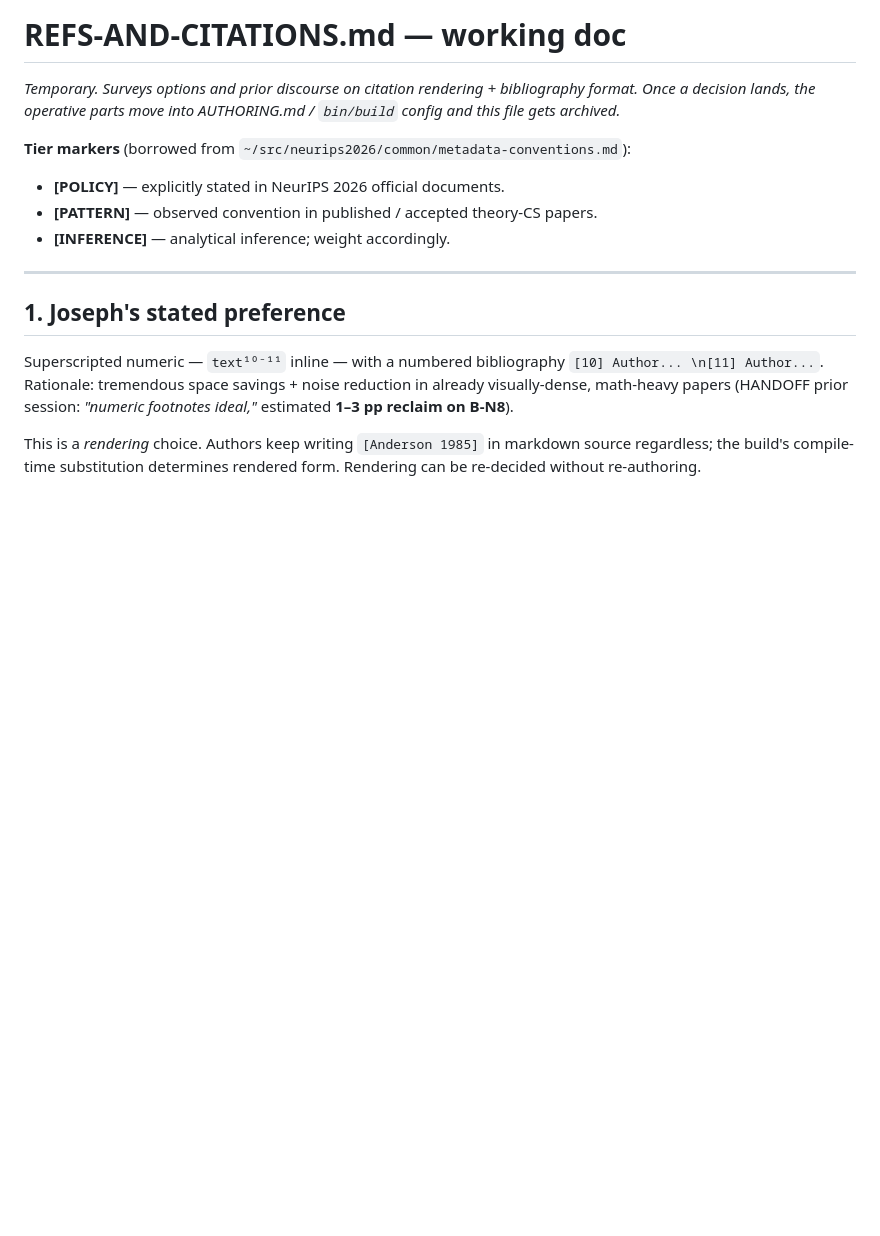
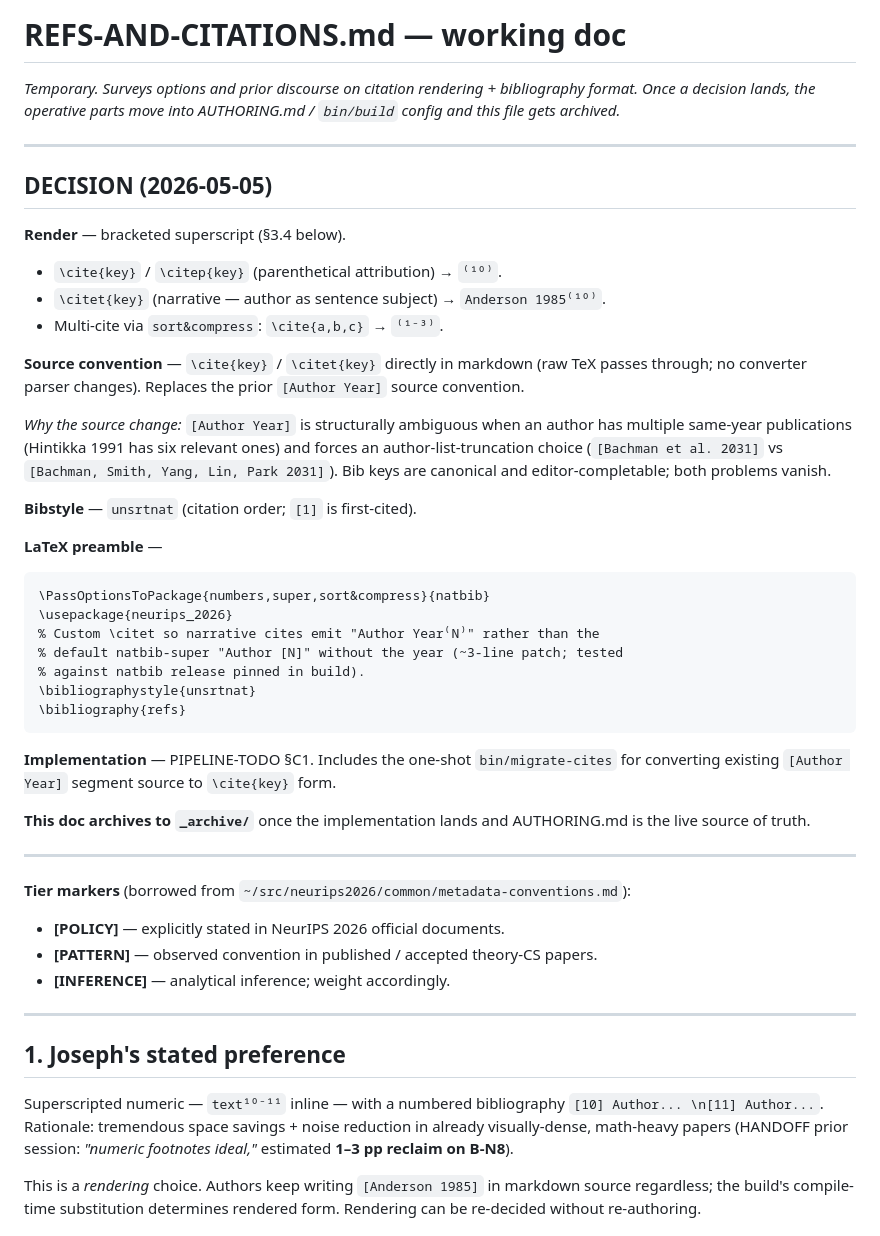
Before and after one commit to v2-io/neurips, a Markdown page: REFS-AND-CITATIONS.md, the part around the change. GitHub-like rendering; blank space fills up the shorter version.

````diff
--- a/REFS-AND-CITATIONS.md
+++ b/REFS-AND-CITATIONS.md
@@ -1,6 +1,39 @@
 # REFS-AND-CITATIONS.md — working doc
 
 *Temporary. Surveys options and prior discourse on citation rendering + bibliography format. Once a decision lands, the operative parts move into AUTHORING.md / `bin/build` config and this file gets archived.*
+
+---
+
+## DECISION (2026-05-05)
+
+**Render** — bracketed superscript (§3.4 below).
+
+- `\cite{key}` / `\citep{key}` (parenthetical attribution) → `⁽¹⁰⁾`.
+- `\citet{key}` (narrative — author as sentence subject) → `Anderson 1985⁽¹⁰⁾`.
+- Multi-cite via `sort&compress`: `\cite{a,b,c}` → `⁽¹⁻³⁾`.
+
+**Source convention** — `\cite{key}` / `\citet{key}` directly in markdown (raw TeX passes through; no converter parser changes). Replaces the prior `[Author Year]` source convention.
+
+*Why the source change:* `[Author Year]` is structurally ambiguous when an author has multiple same-year publications (Hintikka 1991 has six relevant ones) and forces an author-list-truncation choice (`[Bachman et al. 2031]` vs `[Bachman, Smith, Yang, Lin, Park 2031]`). Bib keys are canonical and editor-completable; both problems vanish.
+
+**Bibstyle** — `unsrtnat` (citation order; `[1]` is first-cited).
+
+**LaTeX preamble** —
+```latex
+\PassOptionsToPackage{numbers,super,sort&compress}{natbib}
+\usepackage{neurips_2026}
+% Custom \citet so narrative cites emit "Author Year⁽N⁾" rather than the
+% default natbib-super "Author [N]" without the year (~3-line patch; tested
+% against natbib release pinned in build).
+\bibliographystyle{unsrtnat}
+\bibliography{refs}
+```
+
+**Implementation** — PIPELINE-TODO §C1. Includes the one-shot `bin/migrate-cites` for converting existing `[Author Year]` segment source to `\cite{key}` form.
+
+**This doc archives to `_archive/`** once the implementation lands and AUTHORING.md is the live source of truth.
+
+---
 
 **Tier markers** (borrowed from `~/src/neurips2026/common/metadata-conventions.md`):
 - **[POLICY]** — explicitly stated in NeurIPS 2026 official documents.
````
Also changed, not shown: AUTHORING.md (+19 -10 lines), PIPELINE-TODO.md (+8 -1 lines).
